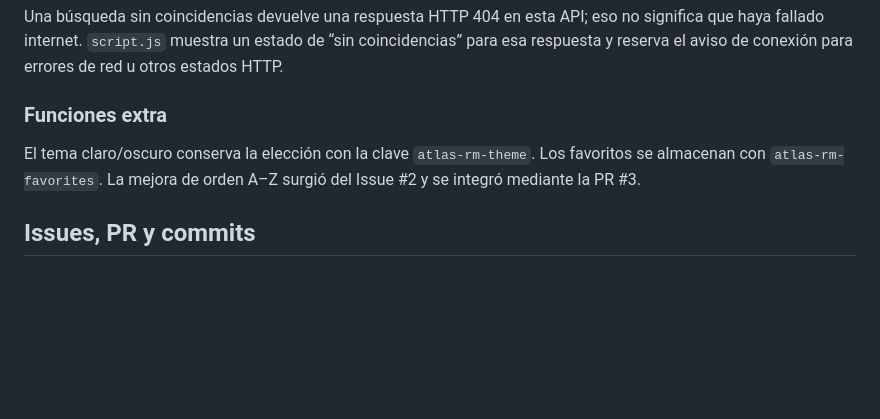
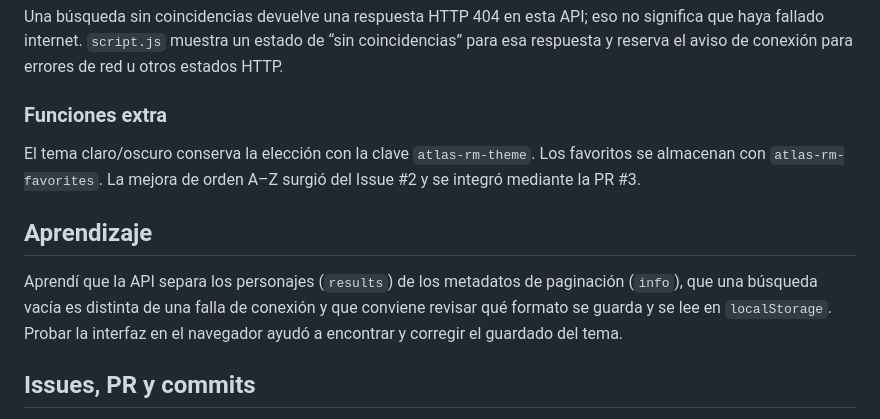
Before and after one commit to SoyPolar001/proyecto-web-ia, a Markdown page: README.md, the part around the change. GitHub-like rendering; blank space fills up the shorter version.

Commit message:
Añadir aprendizajes de la implementación

```diff
--- a/README.md
+++ b/README.md
@@ -57,6 +57,10 @@ Una búsqueda sin coincidencias devuelve una respuesta HTTP 404 en esta API; eso
 
 El tema claro/oscuro conserva la elección con la clave `atlas-rm-theme`. Los favoritos se almacenan con `atlas-rm-favorites`. La mejora de orden A–Z surgió del Issue #2 y se integró mediante la PR #3.
 
+## Aprendizaje
+
+Aprendí que la API separa los personajes (`results`) de los metadatos de paginación (`info`), que una búsqueda vacía es distinta de una falla de conexión y que conviene revisar qué formato se guarda y se lee en `localStorage`. Probar la interfaz en el navegador ayudó a encontrar y corregir el guardado del tema.
+
 ## Issues, PR y commits
 
 - Issue #1 propone añadir un botón para reintentar la consulta si falla la API.
```
